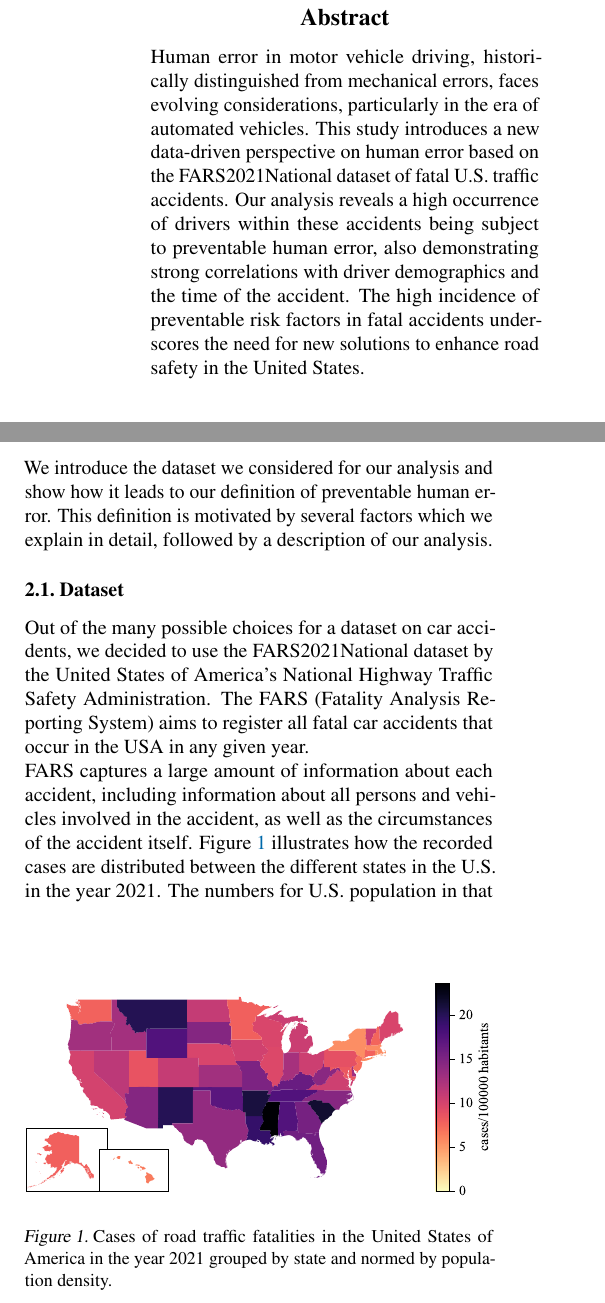
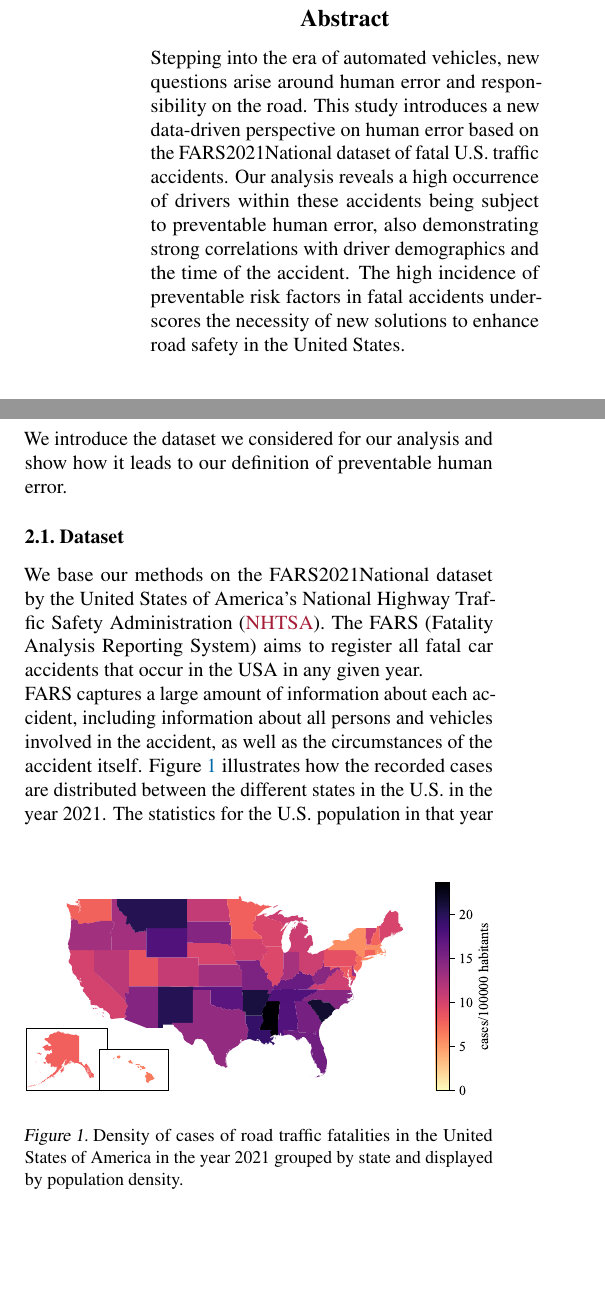
Before and after one commit to PaulHenrik/DataLiteracy_FARS, a LaTeX paper (doc/project_report/report.tex): two parts of the columns of page 1 of 5, joined at a grey line, cut so that both start at the same text, the shorter picture padded with empty space. Compiled offline with pdfLaTeX.

Commit message:
final edits

```diff
--- a/doc/project_report/report.tex
+++ b/doc/project_report/report.tex
@@ -133,7 +133,7 @@
 %% Put your abstract here. Abstracts typically start with a sentence motivating why the subject is interesting. Then mention the data, methodology or methods you are working with, and describe results.
 %X is a widely used technique, but can’t do Y. We show that X can actually be interpreted as Z, thus the wonderful technique known as $Z_Y$ can be applied to X to do Y. This means that X can now also be applied/scaled/extended to do various cool things. We demonstrate this in several experiments on real-world data from the domain of D.
 
-Human error in motor vehicle driving, historically distinguished from mechanical errors, faces evolving considerations, particularly in the era of automated vehicles. This study introduces a new data-driven perspective on human error based on the FARS2021National dataset of fatal U.S. traffic accidents. Our analysis reveals a high occurrence of drivers within these accidents being subject to preventable human error, also demonstrating strong correlations with driver demographics and the time of the accident. The high incidence of preventable risk factors in fatal accidents underscores the need for new solutions to enhance road safety in the United States.
+Stepping into the era of automated vehicles, new questions arise around human error and responsibility on the road. This study introduces a new data-driven perspective on human error based on the FARS2021National dataset of fatal U.S. traffic accidents. Our analysis reveals a high occurrence of drivers within these accidents being subject to preventable human error, also demonstrating strong correlations with driver demographics and the time of the accident. The high incidence of preventable risk factors in fatal accidents underscores the necessity of new solutions to enhance road safety in the United States.
 
 \end{abstract}
 
@@ -146,7 +146,7 @@ Human error is a contested term with several accepted definitions \citep{reason2
 \\
 In this work, we introduce a new data-driven definition of preventable human error, allowing us to differentiate these human errors from those that may be consequences of the distinct challenges of the driving scenario \citep{guanetti2018control}. We base our definition on the FARS2021National dataset \citep{fars} of fatal traffic accidents in the United States of America and analyse the incidence of preventable human error within it.
 \\
-Our results show that an overall high percentage of drivers involved in fatal traffic accidents in the United States were subject to preventable human error. We also observe a strong correlation of such human error with the demographics of the involved drivers and the time of day of the accident.
+Our results show that at least 38.70\% of drivers involved in fatal traffic accidents in the United States were subject to preventable human error. We also observe a strong correlation of such human error with the demographics of the involved drivers and the time of day of the accident.
 \\
 Ultimately, these results reflect a significant number of potentially avoidable traffic fatalities, presenting evidence of the shortcomings of human drivers that motivate improvements of road traffic safety in the United States.
 
@@ -173,21 +173,21 @@ Ultimately, these results reflect a significant number of potentially avoidable
 % - might be able to connect this to the paper on the difficulties of making a useful error model
 
 \section{Data and Methods}\label{sec:methods}
-We introduce the dataset we considered for our analysis and show how it leads to our definition of preventable human error. This definition is motivated by several factors which we explain in detail, followed by a description of our analysis.
+We introduce the dataset we considered for our analysis and show how it leads to our definition of preventable human error.
 
 
 \subsection{Dataset}
-Out of the many possible choices for a dataset on car accidents, we decided to use the FARS2021National dataset by the United States of America's National Highway Traffic Safety Administration. The FARS (Fatality Analysis Reporting System) aims to register all fatal car accidents that occur in the USA in any given year.
+We base our methods on the FARS2021National dataset by the United States of America's National Highway Traffic Safety Administration \cite{fars}. The FARS (Fatality Analysis Reporting System) aims to register all fatal car accidents that occur in the USA in any given year.
 \\
 FARS captures a large amount of information about each accident, including information about all persons and vehicles involved in the accident, as well as the circumstances of the accident itself. Figure \ref{fig:cases-fars} illustrates how the recorded cases are distributed between the different states in the U.S. in the year 2021.
 \begin{figure}[ht]
 	\vskip 0.2in
 	\begin{center}
 		\includegraphics[width = \columnwidth]{plots/cases-fars}
-		\caption{Cases of road traffic fatalities in the United States of America in the year 2021 grouped by state and normed by population density.}
+		\caption{Density of cases of road traffic fatalities in the United States of America in the year 2021 grouped by state and displayed by population density.}
 		\label{fig:cases-fars}
 	\end{center}
 	\vskip -0.2in
 \end{figure}
-The numbers for U.S. population in that year were obtained from the US Census Bureau \cite{census}. With a total of 39508 cases, the FARS dataset presents a rich body of information upon which we base our analysis.
+The statistics for the U.S. population in that year were obtained from the U.S. Census Bureau \cite{census}. With a total of 39508 cases, the FARS dataset presents a rich body of information upon which we base our analysis.
 \\
```
Also changed, not shown: doc/project_report/bibliography.bib (+3 -3 lines), doc/project_report/report.pdf, doc/project_report/report.tex (10 more changed lines).
